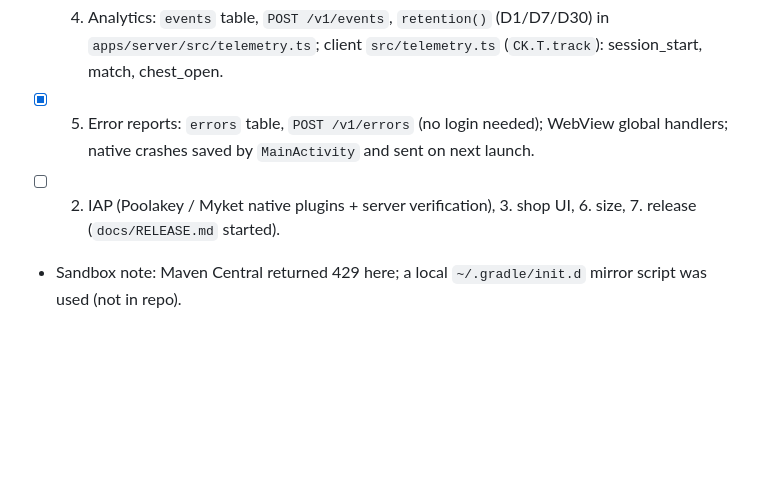
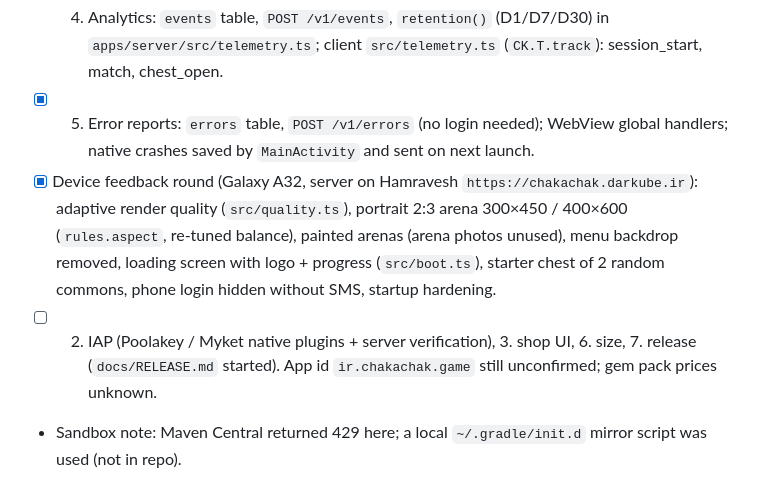
Before and after one commit to Mohammad007ak/ball-battle, a Markdown page: docs/HANDOFF.md, the part around the change. Drawn GitHub-style; blank space fills up the shorter version.

Commit message:
HANDOFF: phase 6 progress after device testing
Co-Authored-By: Claude Opus 5.5 <noreply@anthropic.com>
Claude-Session: https://claude.ai/code/session_018Fgi5d4caqNdjKy22QtMEg

```diff
--- a/docs/HANDOFF.md
+++ b/docs/HANDOFF.md
@@ -47,8 +47,13 @@ Tests: `pnpm test` (116 green), `pnpm typecheck`, `pnpm lint`, `pnpm sim --full
   `apps/server/src/telemetry.ts`; client `src/telemetry.ts` (`CK.T.track`): session_start, match, chest_open.
 - [x] 5. Error reports: `errors` table, `POST /v1/errors` (no login needed); WebView global handlers;
   native crashes saved by `MainActivity` and sent on next launch.
+- [x] Device feedback round (Galaxy A32, server on Hamravesh `https://chakachak.darkube.ir`):
+  adaptive render quality (`src/quality.ts`), portrait 2:3 arena 300×450 / 400×600
+  (`rules.aspect`, re-tuned balance), painted arenas (arena photos unused), menu backdrop removed,
+  loading screen with logo + progress (`src/boot.ts`), starter chest of 2 random commons,
+  phone login hidden without SMS, startup hardening.
 - [ ] 2. IAP (Poolakey / Myket native plugins + server verification), 3. shop UI, 6. size, 7. release
-  (`docs/RELEASE.md` started).
+  (`docs/RELEASE.md` started). App id `ir.chakachak.game` still unconfirmed; gem pack prices unknown.
 - Sandbox note: Maven Central returned 429 here; a local `~/.gradle/init.d` mirror script was used (not in repo).
 
 ## Things to know
```
